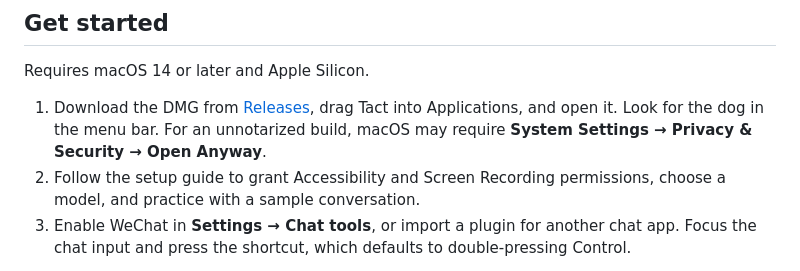
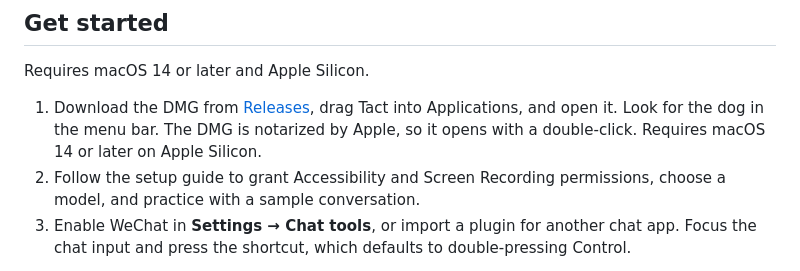
Before and after one commit to wyh0626/tact, a Markdown page: README.en.md, the part around the change. Rendered like a GitHub page.

```diff
--- a/README.en.md
+++ b/README.en.md
@@ -17,7 +17,7 @@ Press Tab to accept it. Edit and send it yourself.
 
 Requires macOS 14 or later and Apple Silicon.
 
-1. Download the DMG from [Releases](https://github.com/wyh0626/tact/releases/latest), drag Tact into Applications, and open it. Look for the dog in the menu bar. For an unnotarized build, macOS may require **System Settings → Privacy & Security → Open Anyway**.
+1. Download the DMG from [Releases](https://github.com/wyh0626/tact/releases/latest), drag Tact into Applications, and open it. Look for the dog in the menu bar. The DMG is notarized by Apple, so it opens with a double-click. Requires macOS 14 or later on Apple Silicon.
 2. Follow the setup guide to grant Accessibility and Screen Recording permissions, choose a model, and practice with a sample conversation.
 3. Enable WeChat in **Settings → Chat tools**, or import a plugin for another chat app. Focus the chat input and press the shortcut, which defaults to double-pressing Control.
 
```
Also changed, not shown: README.md (+1 -1 lines), docs/GUIDE.md (+1 -1 lines).
